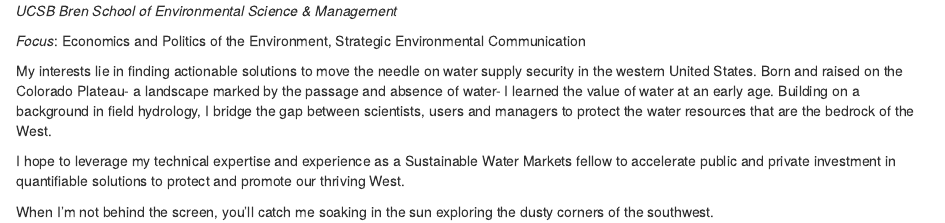
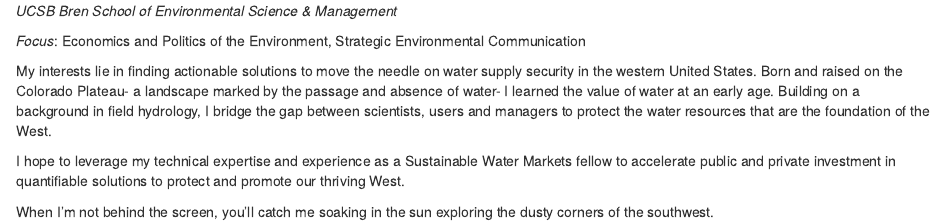
Before and after one commit to janellegaun/website, an R Markdown document (about.Rmd): the page in a window 1100 px wide, from 200 px down. Rendered offline with R 4.5, knitr and Pandoc, with nearby package versions; drawn as R Markdown's standard HTML page in place of the format the file asks for.

Commit message:
updated about page

```diff
--- a/about.Rmd
+++ b/about.Rmd
@@ -15,7 +15,7 @@ knitr::opts_chunk$set(echo = FALSE)
 
 *Focus*: Economics and Politics of the Environment, Strategic Environmental Communication
 
-My interests lie in finding actionable solutions to move the needle on water supply security in the western United States. Born and raised on the Colorado Plateau- a landscape marked by the passage and absence of water- I learned the value of water at an early age. Building on a background in field hydrology, I bridge the gap between scientists, users and managers to protect the water resources that are the bedrock of the West.
+My interests lie in finding actionable solutions to move the needle on water supply security in the western United States. Born and raised on the Colorado Plateau- a landscape marked by the passage and absence of water- I learned the value of water at an early age. Building on a background in field hydrology, I bridge the gap between scientists, users and managers to protect the water resources that are the foundation of the West.
 
 I hope to leverage my technical expertise and experience as a Sustainable Water Markets fellow to accelerate public and private investment in quantifiable solutions to protect and promote our thriving West.
 
```
